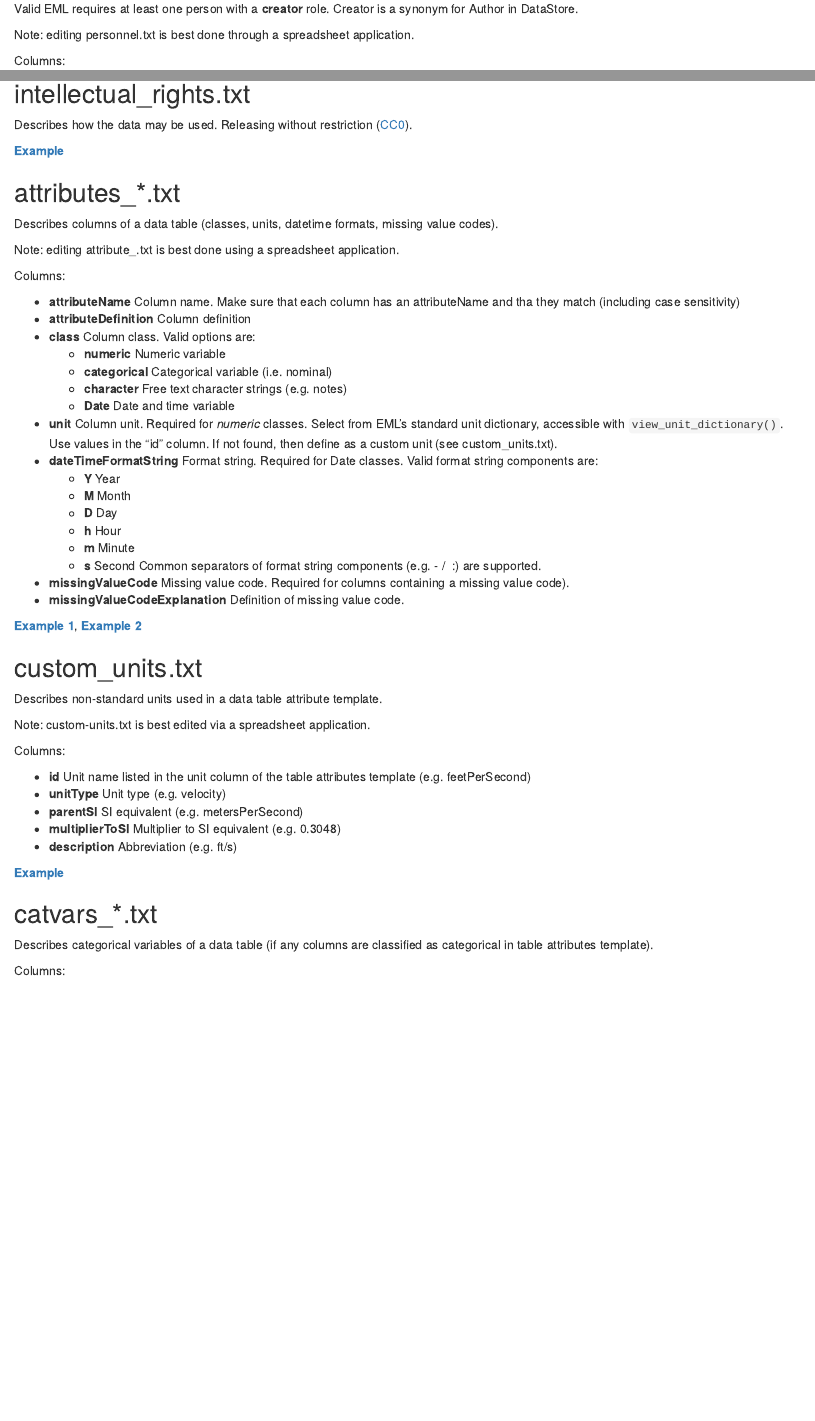
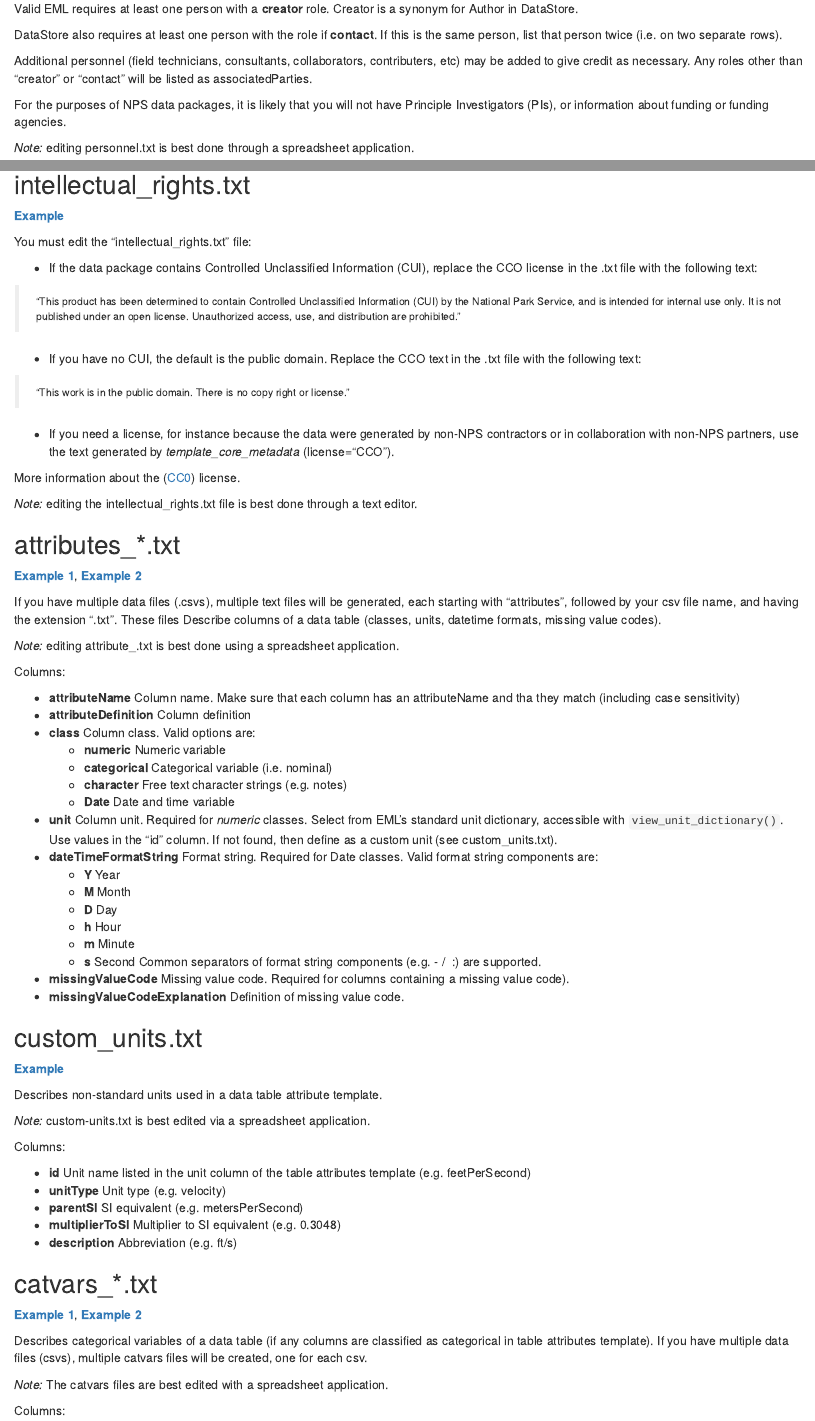
Before and after one commit to nationalparkservice/NPS_EML_Script, an R Markdown document (docs/edit_tmplts.Rmd): the page in a window 1100 px wide, from 1010 px down before the commit and from 1130 px down after it, so that both start at the same text, and a second part further down, joined at a grey line. Rendered offline with R 4.5, knitr and Pandoc, with nearby package versions.

Commit message:
move examples up; add documentation especially intellectual_rights.txt

````diff
--- a/docs/edit_tmplts.Rmd
+++ b/docs/edit_tmplts.Rmd
@@ -47,3 +52,10 @@ Describes the personnel and funding sources involved in the creation of the data
 
 Valid EML requires at least one person with a **creator** role. Creator is a synonym for Author in DataStore.
 
+DataStore also requires at least one person with the role if **contact**. If this is the same person, list that person twice (i.e. on two separate rows).
+
+Additional personnel (field technicians, consultants, collaborators, contributers, etc) may be added to give credit as necessary. Any roles other than "creator" or "contact" will be listed as associatedParties.
+
+For the purposes of NPS data packages, it is likely that you will not have Principle Investigators (PIs), or information about funding or funding agencies.
+
+*Note:* editing personnel.txt is best done through a spreadsheet application.
@@ -74,5 +82,8 @@ Columns:
-Describes how the data may be used. Releasing without restriction ([CC0](https://creativecommons.org/publicdomain/zero/1.0/)).
-
 
 [__Example__](https://docs.google.com/document/d/1sNlIY8lAGg1WfFez-PvmP_qS4B3AHEScyqs7sAigrj8/edit?usp=sharing)
 
+You must edit the "intellectual_rights.txt" file:
+
+  *   If the data package contains Controlled Unclassified Information (CUI), replace the CCO license in the .txt file with the following text:
+
+```{css style settings, echo = FALSE}
@@ -79,8 +98,22 @@ Describes how the data may be used. Releasing without restriction ([CC0](https:/
+  > "This product has been determined to contain Controlled Unclassified Information (CUI) by the National Park Service, and is intended for internal use only. It is not published under an open license. Unauthorized access, use, and distribution are prohibited.”
+
+  * If you have no CUI, the default is the public domain. Replace the CCO text in the .txt file with the following text:
+
+  > "This work is in the public domain. There is no copy right or license."
+
+  * If you need a license, for instance because the data were generated by non-NPS contractors or in collaboration with non-NPS partners, use the text generated by *template_core_metadata* (license="CCO").
+
+More information about the ([CC0](https://creativecommons.org/publicdomain/zero/1.0/)) license.
+
+*Note:* editing the intellectual_rights.txt file is best done through a text editor.
+
 ## attributes_*.txt
 
-Describes columns of a data table (classes, units, datetime formats, missing value codes).
+[__Example 1__](https://docs.google.com/spreadsheets/d/1VV6SY_757j5R7anJNXGTo7U2PQ_GSgg-F6YZNBwzqM0/edit?usp=sharing), [__Example 2__](https://docs.google.com/spreadsheets/d/1e7eZAQHmQIPKUwaqGjC3htK-7YK9brBuVFVY03HED5E/edit?usp=sharing)
 
-Note: editing attribute_<data file name>.txt is best done using a spreadsheet application.
+If you have multiple data files (.csvs), multiple text files will be generated, each starting with "attributes", followed by your csv file name, and having the extension ".txt". These files Describe columns of a data table (classes, units, datetime formats, missing value codes).
+
+*Note:* editing attribute_<data file name>.txt is best done using a spreadsheet application.
 
 Columns:
 
@@ -103,13 +136,13 @@ Common separators of format string components (e.g. - / \ :) are supported.
 * **missingValueCode** Missing value code. Required for columns containing a missing value code).
 * **missingValueCodeExplanation** Definition of missing value code.
 
-[__Example 1__](https://docs.google.com/spreadsheets/d/1VV6SY_757j5R7anJNXGTo7U2PQ_GSgg-F6YZNBwzqM0/edit?usp=sharing), [__Example 2__](https://docs.google.com/spreadsheets/d/1e7eZAQHmQIPKUwaqGjC3htK-7YK9brBuVFVY03HED5E/edit?usp=sharing)
+## custom_units.txt
 
-## custom_units.txt
+[__Example__](https://docs.google.com/spreadsheets/d/1XPoFiegWw7BIugkRmmMqBdC6hqKtIEfdN4g-QSImUxI/edit?usp=sharing)
 
 Describes non-standard units used in a data table attribute template.
 
-Note: custom-units.txt is best edited via a spreadsheet application.
+*Note:* custom-units.txt is best edited via a spreadsheet application.
 
 Columns:
 
@@ -119,11 +152,13 @@ Columns:
 * **multiplierToSI** Multiplier to SI equivalent (e.g. 0.3048)
 * **description** Abbreviation (e.g. ft/s)
 
-[__Example__](https://docs.google.com/spreadsheets/d/1XPoFiegWw7BIugkRmmMqBdC6hqKtIEfdN4g-QSImUxI/edit?usp=sharing)
-
 ## catvars_*.txt
 
-Describes categorical variables of a data table (if any columns are classified as categorical in table attributes template).
+[__Example 1__](https://docs.google.com/spreadsheets/d/1cKgLv9ffLtTqHrGX0WbpTCeWQkHXw1lbMRIt6IccuaQ/edit?usp=sharing), [__Example 2__](https://docs.google.com/spreadsheets/d/13lRuvBElEr8RQWQrWUyBei6rlE9xoDRkEOxhysHZ2J4/edit?usp=sharing)
+
+Describes categorical variables of a data table (if any columns are classified as categorical in table attributes template). If you have multiple data files (csvs), multiple catvars files will be created, one for each csv.
+
+*Note:* The catvars files are best edited with a spreadsheet application.
 
 Columns:
 
````
Also changed, not shown: docs/edit_tmplts.Rmd (62 more changed lines), 1 other file.
